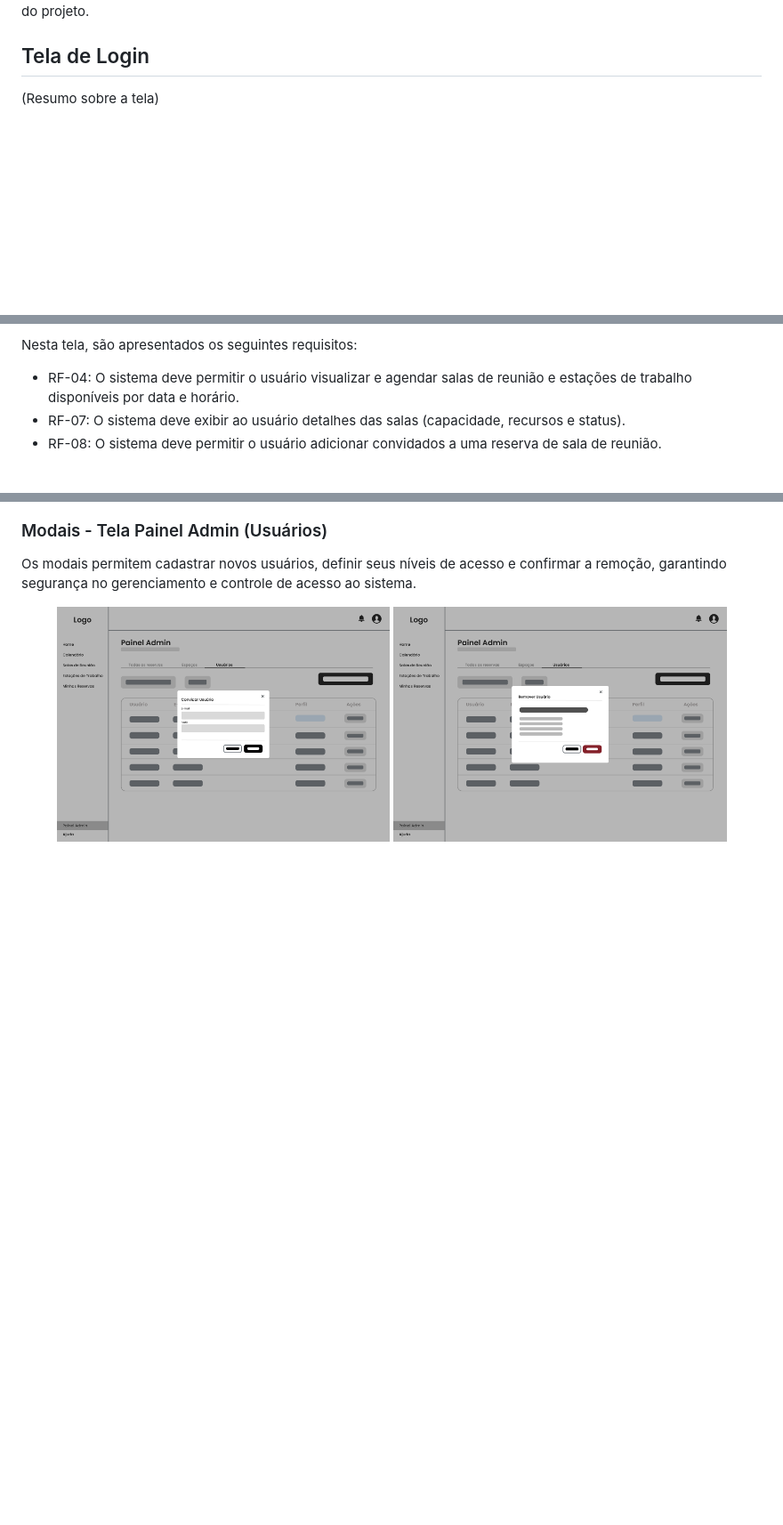
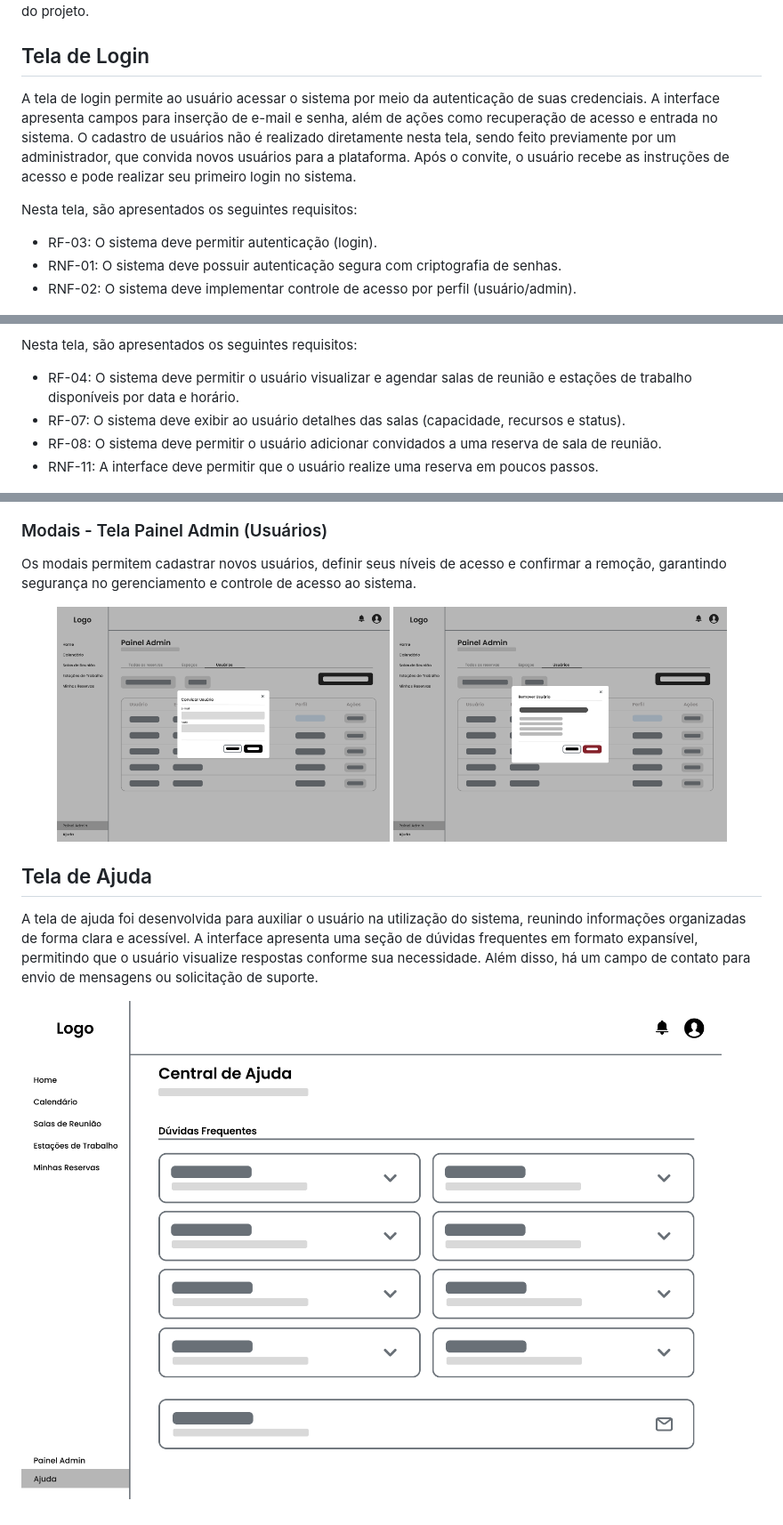
Before and after one commit to ICEI-PUC-Minas-PMV-SI/icei-puc-minas-pmv-si-2026-1-pe1-t4-deskly, a Markdown page: docs/interface.md, 3 parts joined by grey strips. Shown at 89% size. Rendered like a GitHub page; pictures changed too: docs/img/WireFrame-Ajuda.png (added); blank space fills up the shorter version.

```diff
--- a/docs/interface.md
+++ b/docs/interface.md
@@ -22,7 +22,12 @@ No Deskly, eles foram utilizados para definir o layout e a relação entre as p
 
 ## Tela de Login
 
-(Resumo sobre a tela)
+A tela de login permite ao usuário acessar o sistema por meio da autenticação de suas credenciais. A interface apresenta campos para inserção de e-mail e senha, além de ações como recuperação de acesso e entrada no sistema. O cadastro de usuários não é realizado diretamente nesta tela, sendo feito previamente por um administrador, que convida novos usuários para a plataforma. Após o convite, o usuário recebe as instruções de acesso e pode realizar seu primeiro login no sistema.
+
+Nesta tela, são apresentados os seguintes requisitos:
+- RF-03: O sistema deve permitir autenticação (login).
+- RNF-01: O sistema deve possuir autenticação segura com criptografia de senhas.
+- RNF-02: O sistema deve implementar controle de acesso por perfil (usuário/admin).
 
 ![Wire Frame Login](img/WireFrame-Login.png)
 
@@ -91,6 +96,7 @@ reunião e estações de trabalho disponíveis por data e horário.
 recursos e status).
 - RF-08: O sistema deve permitir o usuário adicionar convidados a uma
 reserva de sala de reunião.
+- RNF-11: A interface deve permitir que o usuário realize uma reserva em poucos passos.
 
 ![Wire Frame Salas de Reunião](img/WireFrame-SalasReuniao.png)
 
@@ -212,3 +219,9 @@ Os modais permitem cadastrar novos usuários, definir seus níveis de acesso e c
   <img src="img/ModalPainelAdmin6.png" width="45%">
   <img src="img/ModalPainelAdmin7.png" width="45%">
 </p>
+
+## Tela de Ajuda
+
+A tela de ajuda foi desenvolvida para auxiliar o usuário na utilização do sistema, reunindo informações organizadas de forma clara e acessível. A interface apresenta uma seção de dúvidas frequentes em formato expansível, permitindo que o usuário visualize respostas conforme sua necessidade. Além disso, há um campo de contato para envio de mensagens ou solicitação de suporte.
+
+![Wire Frame Tela de Ajuda](img/WireFrame-Ajuda.png)
```
Also changed, not shown: other parts of docs/interface.md (+1 -0 lines).
